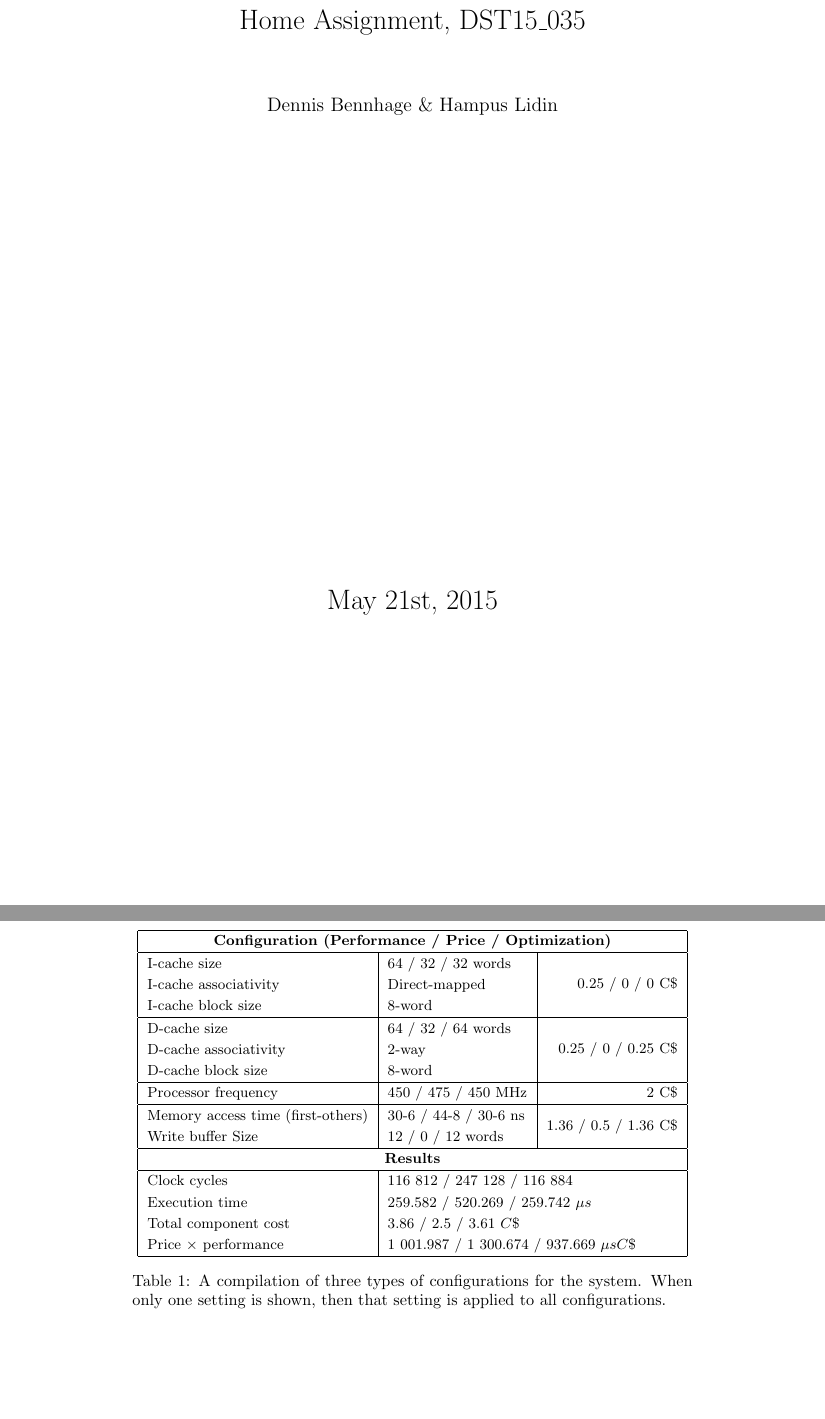
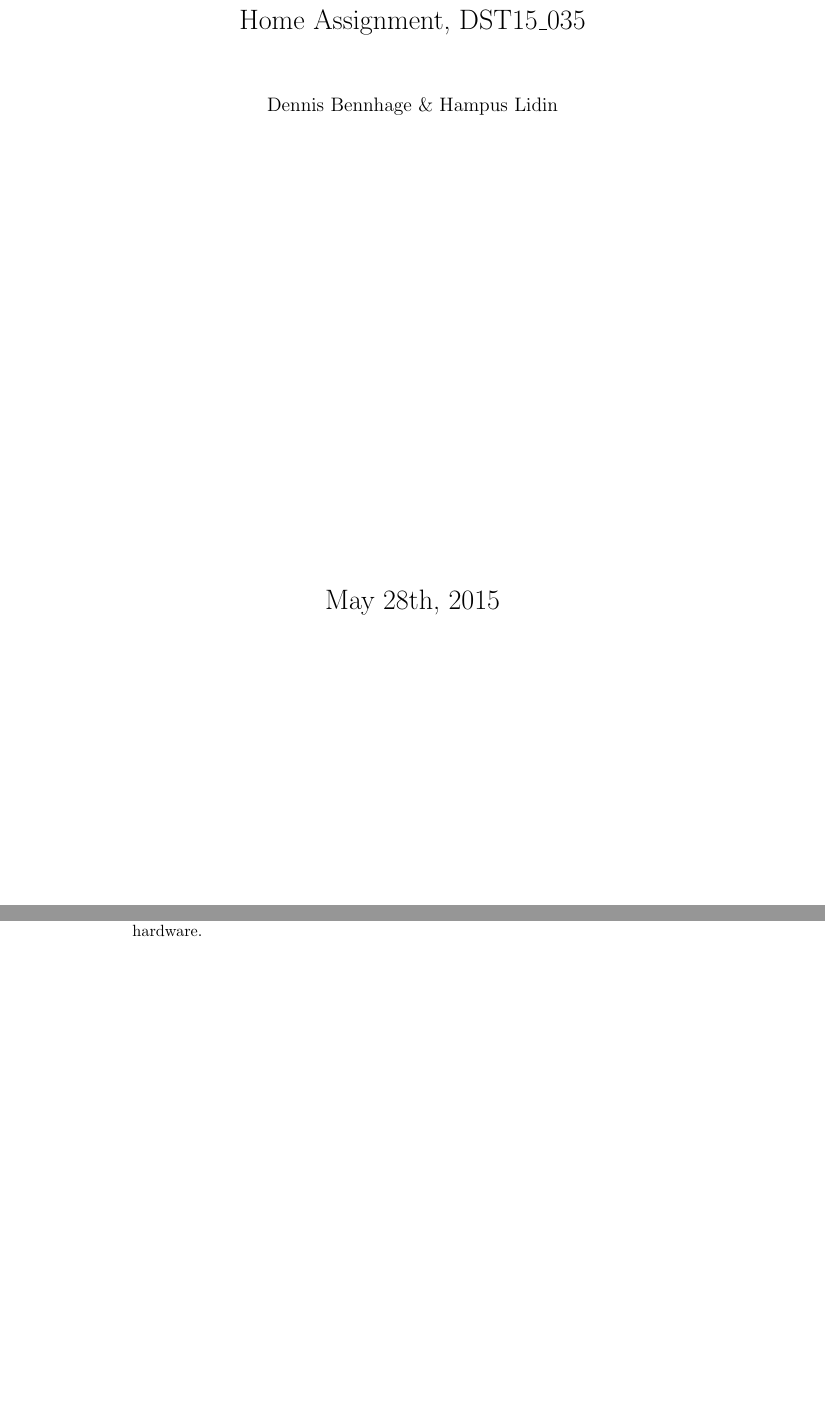
Before and after one commit to EDA331/MARS, a LaTeX document (gr35.tex): two parts of pages 1 and 6 of 6, joined at a grey line, cut so that both start at the same text, the shorter picture padded with empty space. Compiled offline with pdfLaTeX.

Commit message:
Changed results

```diff
--- a/gr35.tex
+++ b/gr35.tex
@@ -23,7 +23,7 @@ Home Assignment, DST15\_035\\
 {\large Dennis Bennhage \& Hampus Lidin}\\
 \vspace{10cm}
 %
-May 21st, 2015
+May 28th, 2015
 }
 
 \date{}
@@ -181,26 +181,2 @@ frequent data writes. Table~\ref{specs} shows a compilation of the tested config
 for the system.
 
-\begin{table}
-	\center
-	\small
-	\def\arraystretch{1.2}
-	\begin{tabular}{|l|l|r|}
-		\hline
-		\multicolumn{3}{|c|}{\bf Configuration (Performance / Price / Optimization)} 																	\\ \hline
-		I-cache size														& 64 / 32 / 32 words 		& \multirow{3}{*}{0.25 / 0 / 0 C\$} 					\\
-		I-cache associativity 									& Direct-mapped					&																							\\
-		I-cache block size		 									& 8-word								&																							\\ \hline
-		D-cache size 		 												& 64 / 32 / 64 words		& \multirow{3}{*}{0.25 / 0 / 0.25 C\$} 				\\
-		D-cache associativity 									& 2-way									&																							\\
-		D-cache block size 		 									& 8-word								&																							\\ \hline
-		Processor frequency		 									& 450 / 475 / 450 MHz		& 2 C\$																				\\ \hline
-		Memory access time (first-others) 			& 30-6 / 44-8 / 30-6 ns	&	\multirow{2}{*}{1.36 / 0.5 / 1.36 C\$}			\\
-		Write buffer Size 		 									& 12 / 0 / 12 words			&																							\\ \hline
-		\multicolumn{3}{|c|}{\bf Results} 																																						\\ \hline
-		Clock cycles 														& \multicolumn{2}{|l|}{116 812 / 247 128 / 116 884}										\\
-		Execution time		 											& \multicolumn{2}{|l|}{259.582 / 520.269 / 259.742 $ \mu s $}		 			\\
-		Total component cost 										& \multicolumn{2}{|l|}{3.86 / 2.5 / 3.61 $ C\$ $}											\\
-		Price $ \times $ performance						& \multicolumn{2}{|l|}{1 001.987 / 1 300.674 / 937.669 $ \mu sC\$ $}	\\ \hline
-	\end{tabular}
-	\caption{A compilation of three types of configurations for the system. When only one setting is
-		shown, then that setting is applied to all configurations.}
@@ -207,4 +188,5 @@ for the system.
 	\label{specs}
-\end{table}
+	\caption{A compilation of the test cases made during the optimization of the hardware.}
+\end{figure}
 
 \end{document}
```
Also changed, not shown: gr35.pdf, gr35.tex (7 more changed lines).
